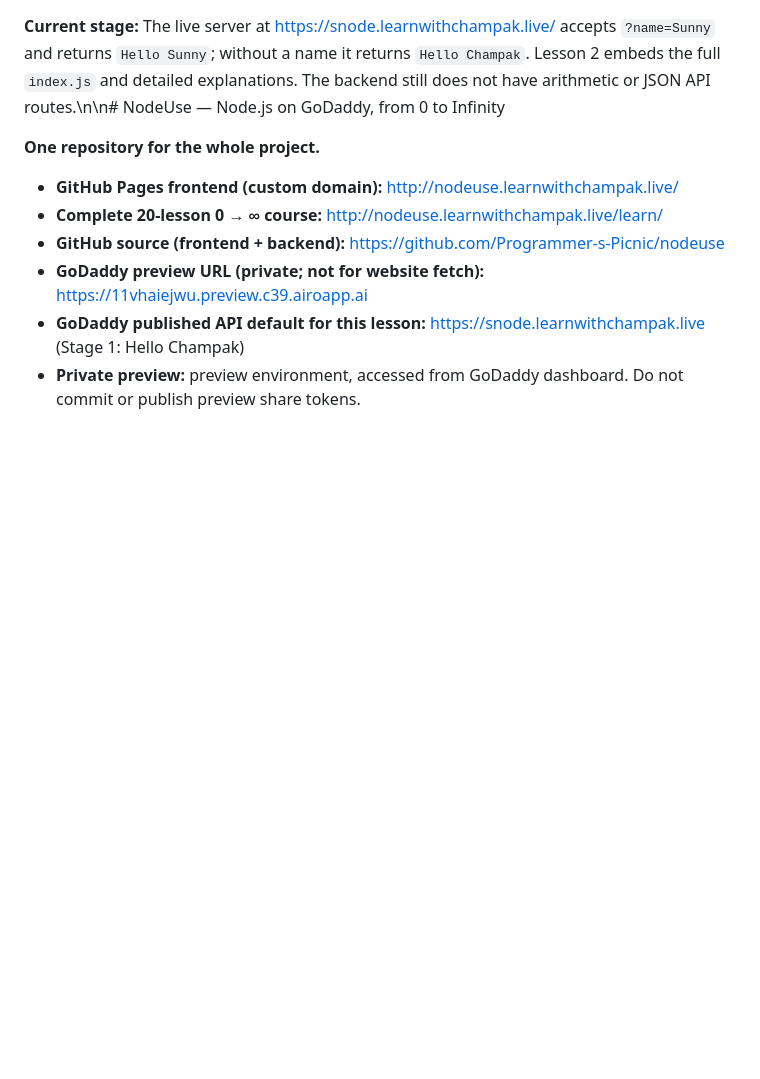
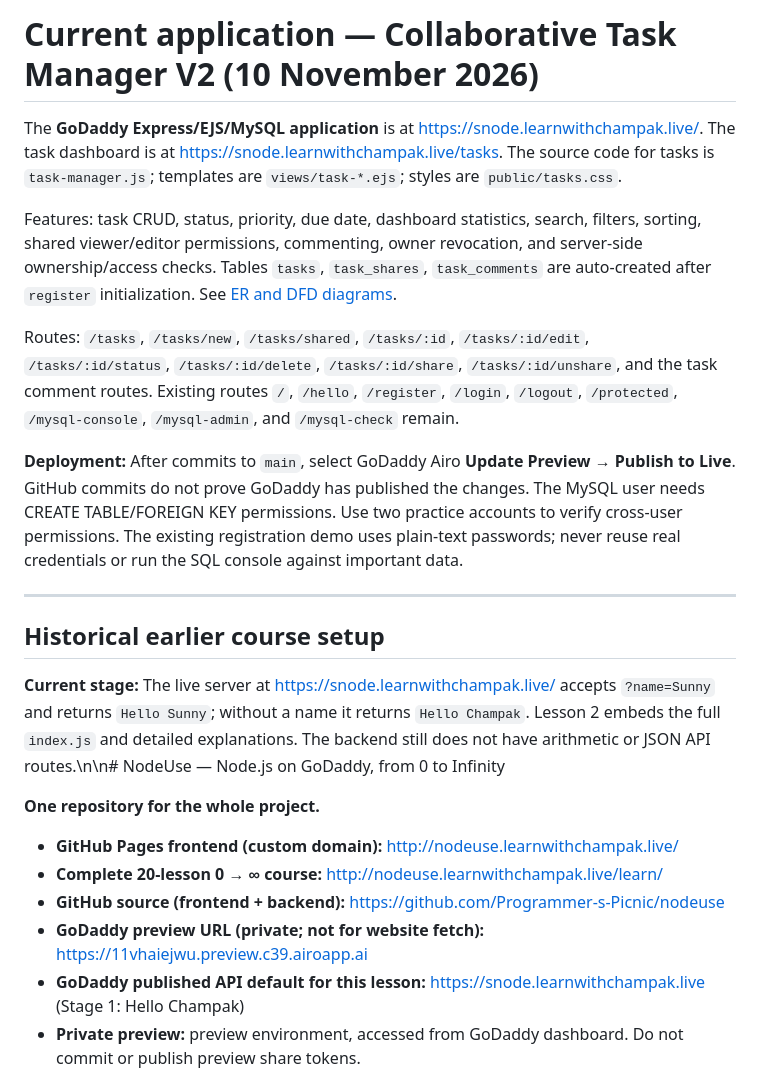
Before and after one commit to Programmer-s-Picnic/nodeuse, a Markdown page: README.md, the part around the change. GitHub-like rendering; blank space fills up the shorter version.

Commit message:
Document current collaborative Task Manager URLs, deployment and database design

```diff
--- a/README.md
+++ b/README.md
@@ -1,3 +1,17 @@
+# Current application — Collaborative Task Manager V2 (10 November 2026)
+
+The **GoDaddy Express/EJS/MySQL application** is at https://snode.learnwithchampak.live/. The task dashboard is at https://snode.learnwithchampak.live/tasks. The source code for tasks is `task-manager.js`; templates are `views/task-*.ejs`; styles are `public/tasks.css`.
+
+Features: task CRUD, status, priority, due date, dashboard statistics, search, filters, sorting, shared viewer/editor permissions, commenting, owner revocation, and server-side ownership/access checks. Tables `tasks`, `task_shares`, `task_comments` are auto-created after `register` initialization. See [ER and DFD diagrams](docs/task-manager-v2.md).
+
+Routes: `/tasks`, `/tasks/new`, `/tasks/shared`, `/tasks/:id`, `/tasks/:id/edit`, `/tasks/:id/status`, `/tasks/:id/delete`, `/tasks/:id/share`, `/tasks/:id/unshare`, and the task comment routes. Existing routes `/`, `/hello`, `/register`, `/login`, `/logout`, `/protected`, `/mysql-console`, `/mysql-admin`, and `/mysql-check` remain.
+
+**Deployment:** After commits to `main`, select GoDaddy Airo **Update Preview → Publish to Live**. GitHub commits do not prove GoDaddy has published the changes. The MySQL user needs CREATE TABLE/FOREIGN KEY permissions. Use two practice accounts to verify cross-user permissions. The existing registration demo uses plain-text passwords; never reuse real credentials or run the SQL console against important data.
+
+---
+
+## Historical earlier course setup
+
 **Current stage:** The live server at https://snode.learnwithchampak.live/ accepts `?name=Sunny` and returns `Hello Sunny`; without a name it returns `Hello Champak`. Lesson 2 embeds the full `index.js` and detailed explanations. The backend still does not have arithmetic or JSON API routes.\n\n# NodeUse — Node.js on GoDaddy, from 0 to Infinity
 
 **One repository for the whole project.**
```
